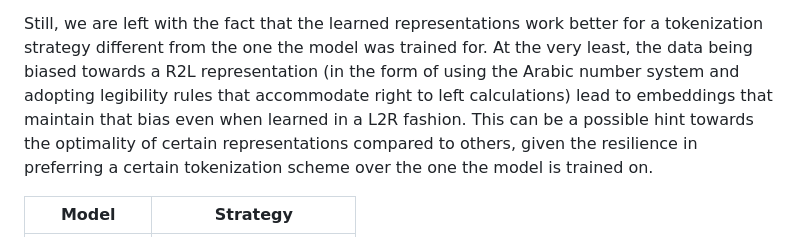
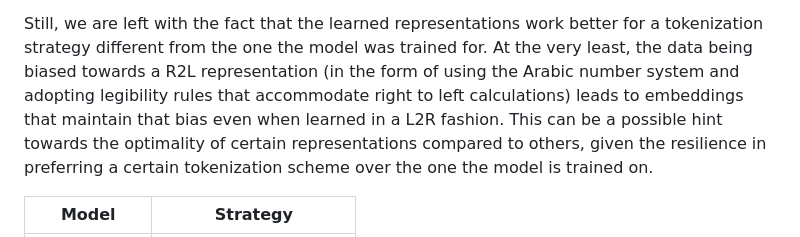
Before and after one commit to heygent/embanalysis, a Markdown page: thesis/src/01-intro.md, the part around the change. Rendered like a GitHub page.

Commit message:
final version

```diff
--- a/thesis/src/01-intro.md
+++ b/thesis/src/01-intro.md
@@ -102,7 +102,7 @@ Still, we are left with the fact that the learned representations work better fo
 tokenization strategy different from the one the model was trained for. At the very
 least, the data being biased towards a R2L representation (in the form of using the
 Arabic number system and adopting legibility rules that accommodate right to left
-calculations) lead to embeddings that maintain that bias even when
+calculations) leads to embeddings that maintain that bias even when
 learned in a L2R fashion. This can be a possible hint towards the optimality of certain
 representations compared to others, given the resilience in preferring a certain
 tokenization scheme over the one the model is trained on.
```
